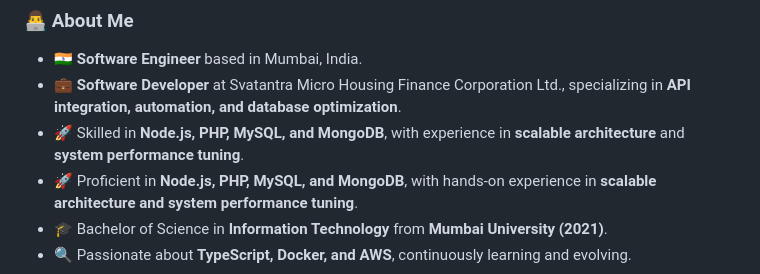
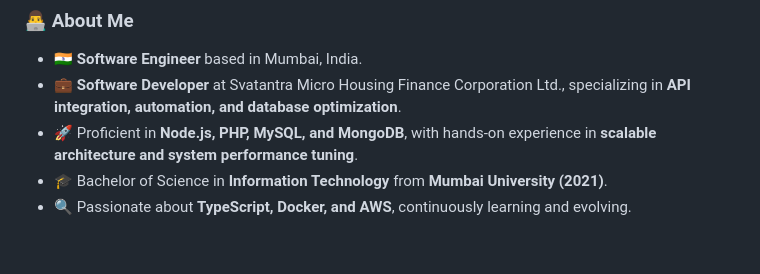
Before and after one commit to MohitGohil/mohitgohil.github.io, a Markdown page: README.md, the part around the change. GitHub-like rendering; blank space fills up the shorter version.

Commit message:
Duplication Removed

```diff
--- a/README.md
+++ b/README.md
@@ -4,7 +4,6 @@
 
 - 🇮🇳 **Software Engineer** based in Mumbai, India.
 - 💼 **Software Developer** at Svatantra Micro Housing Finance Corporation Ltd., specializing in **API integration, automation, and database optimization**.
-- 🚀 Skilled in **Node.js, PHP, MySQL, and MongoDB**, with experience in **scalable architecture** and **system performance tuning**.
 - 🚀 Proficient in **Node.js, PHP, MySQL, and MongoDB**, with hands-on experience in **scalable architecture and system performance tuning**.
 - 🎓 Bachelor of Science in **Information Technology** from **Mumbai University (2021)**.
 - 🔍 Passionate about **TypeScript, Docker, and AWS**, continuously learning and evolving.
```
